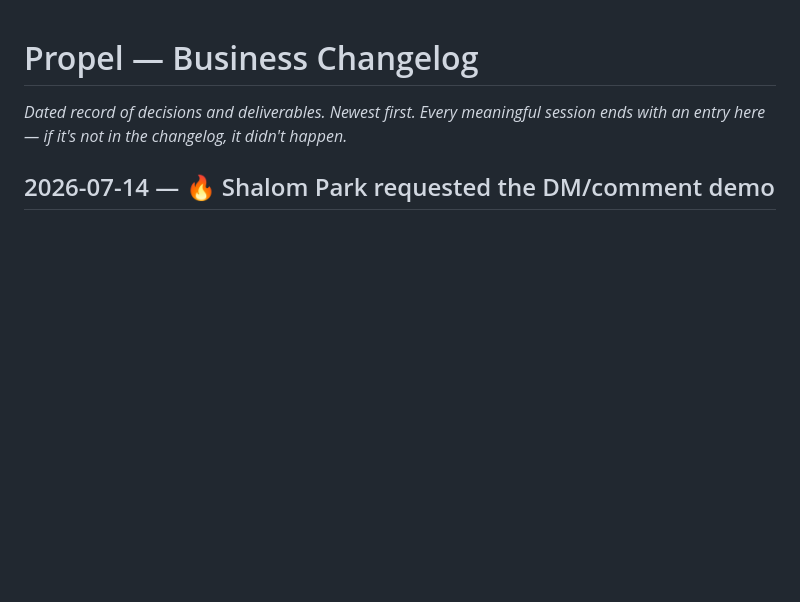
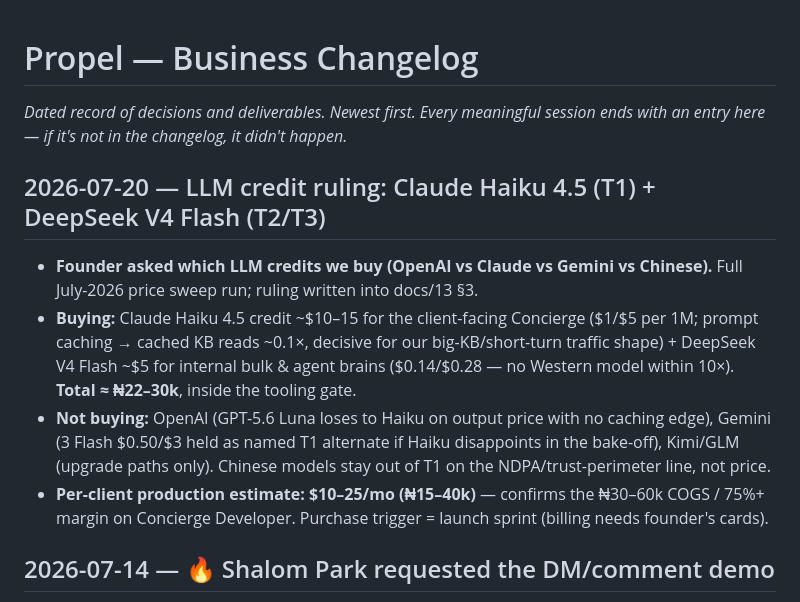
Before and after one commit to aadamola/PROPEL, a Markdown page: CHANGELOG.md, the part around the change. Drawn GitHub-style; blank space fills up the shorter version.

```diff
--- a/CHANGELOG.md
+++ b/CHANGELOG.md
@@ -1,6 +1,13 @@
 # Propel — Business Changelog
 
 *Dated record of decisions and deliverables. Newest first. Every meaningful session ends with an entry here — if it's not in the changelog, it didn't happen.*
+
+## 2026-07-20 — LLM credit ruling: Claude Haiku 4.5 (T1) + DeepSeek V4 Flash (T2/T3)
+
+- **Founder asked which LLM credits we buy (OpenAI vs Claude vs Gemini vs Chinese).** Full July-2026 price sweep run; ruling written into docs/13 §3.
+- **Buying:** Claude Haiku 4.5 credit ~$10–15 for the client-facing Concierge ($1/$5 per 1M; prompt caching → cached KB reads ~0.1×, decisive for our big-KB/short-turn traffic shape) + DeepSeek V4 Flash ~$5 for internal bulk & agent brains ($0.14/$0.28 — no Western model within 10×). **Total ≈ ₦22–30k**, inside the tooling gate.
+- **Not buying:** OpenAI (GPT-5.6 Luna loses to Haiku on output price with no caching edge), Gemini (3 Flash $0.50/$3 held as named T1 alternate if Haiku disappoints in the bake-off), Kimi/GLM (upgrade paths only). Chinese models stay out of T1 on the NDPA/trust-perimeter line, not price.
+- **Per-client production estimate: $10–25/mo (₦15–40k)** — confirms the ₦30–60k COGS / 75%+ margin on Concierge Developer. Purchase trigger = launch sprint (billing needs founder's cards).
 
 ## 2026-07-14 — 🔥 Shalom Park requested the DM/comment demo
 
```
Also changed, not shown: docs/13-agentic-and-open-models.md (+12 -0 lines).
